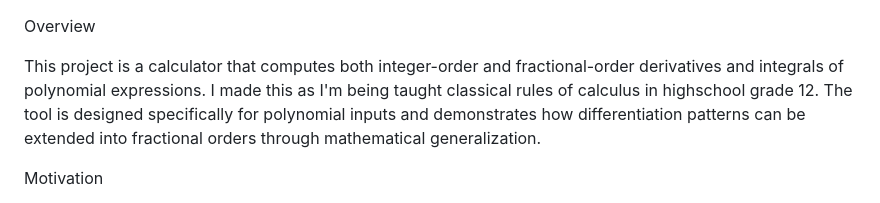
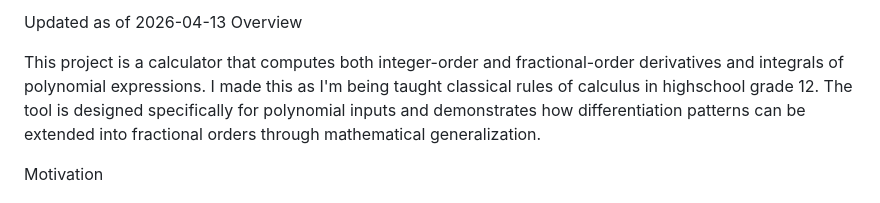
Before and after one commit to Raowali1/WALIS-GAMMA-CALC, a Markdown page: README.md, the part around the change. Rendered like a GitHub page.

Commit message:
Add update date to README

```diff
--- a/README.md
+++ b/README.md
@@ -1,3 +1,4 @@
+Updated as of 2026-04-13
 Overview
 
 This project is a calculator that computes both integer-order and fractional-order derivatives and integrals of polynomial expressions.
```
